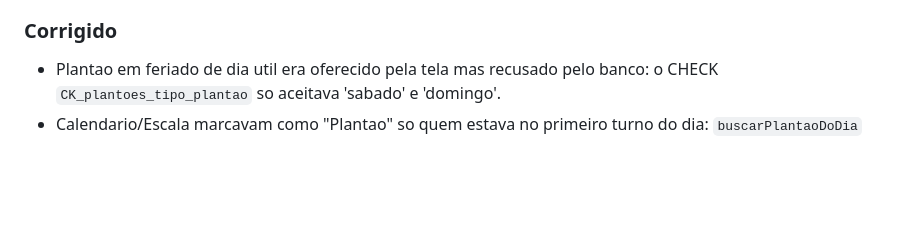
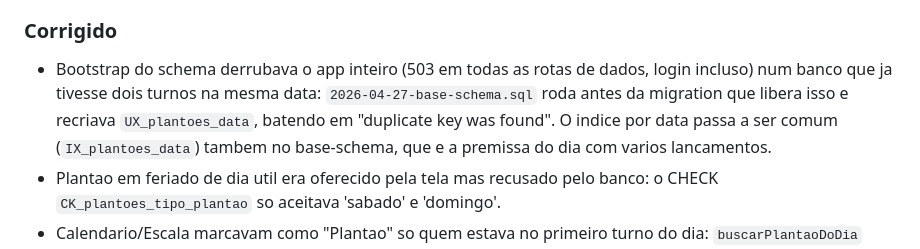
Before and after one commit to Fernando-Maffei/software-escalas, a Markdown page: CHANGELOG.md, the part around the change. Rendered like a GitHub page; blank space fills up the shorter version.

Commit message:
docs(changelog): registra a falha de bootstrap do schema
Co-Authored-By: Claude Opus 5 <noreply@anthropic.com>

```diff
--- a/CHANGELOG.md
+++ b/CHANGELOG.md
@@ -21,6 +21,7 @@ Todas as alteracoes relevantes deste projeto serao documentadas neste arquivo.
 - `excluirColaborador` (app.js): funcao morta que ninguem chamava. Falava com `http://localhost:3000` no braco (so funcionaria em dev), apagava ausencias uma a uma pelo cliente e chamava `PUT /api/plantoes/:dataISO`, rota que nunca existiu — a resposta 404 era ignorada em silencio. A exclusao definitiva real mora em runtime-fixes.js e o backend ja limpa plantoes, movimentos, escala, jornada, almocos e ausencias numa tacada so.
 
 ### Corrigido
+- Bootstrap do schema derrubava o app inteiro (503 em todas as rotas de dados, login incluso) num banco que ja tivesse dois turnos na mesma data: `2026-04-27-base-schema.sql` roda antes da migration que libera isso e recriava `UX_plantoes_data`, batendo em "duplicate key was found". O indice por data passa a ser comum (`IX_plantoes_data`) tambem no base-schema, que e a premissa do dia com varios lancamentos.
 - Plantao em feriado de dia util era oferecido pela tela mas recusado pelo banco: o CHECK `CK_plantoes_tipo_plantao` so aceitava 'sabado' e 'domingo'.
 - Calendario/Escala marcavam como "Plantao" so quem estava no primeiro turno do dia: `buscarPlantaoDoDia` parava no primeiro registro da data. Agora junta a equipe de todos os turnos.
 - Dashboard e relatorio contavam turnos como se fossem plantoes: um sabado com dois turnos aparecia como dois. Passam a contar dias.
```
